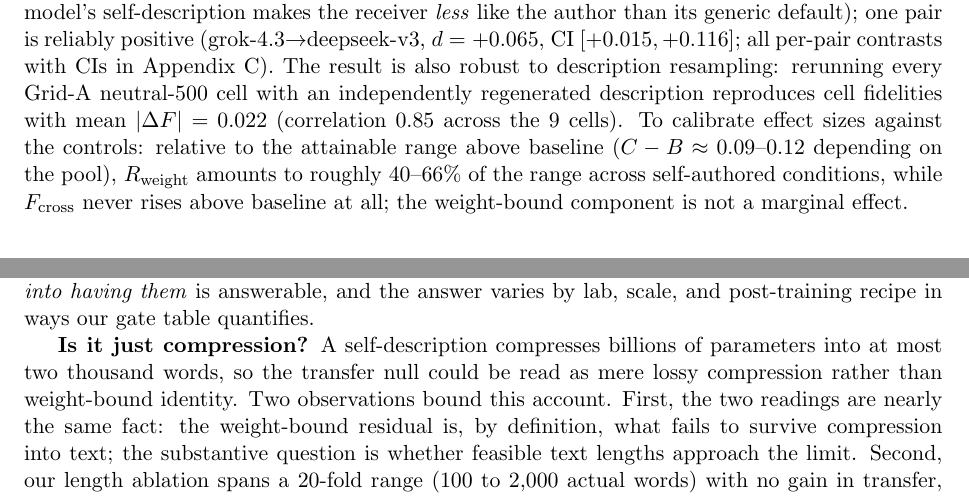
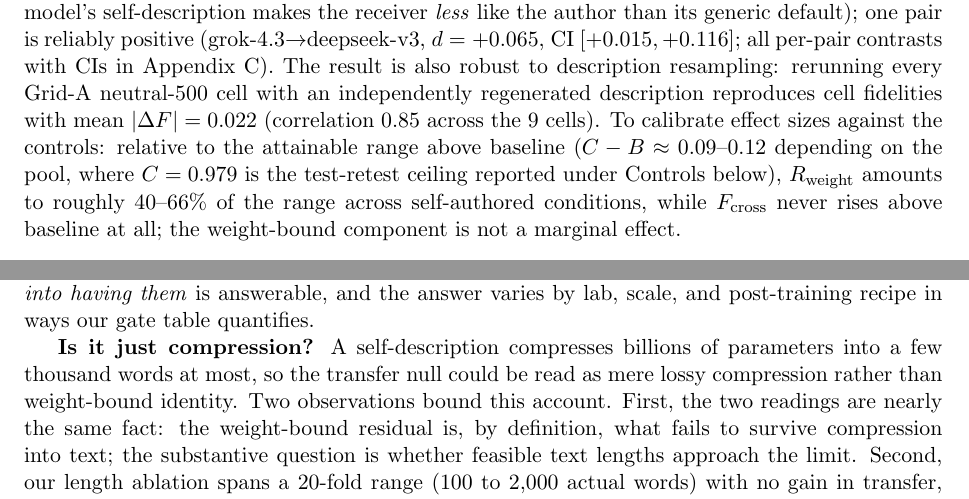
Before and after one commit to bibinsees/quine-test, a LaTeX paper (report/final_report.tex): two parts of pages 3 and 6 of 10, joined at a grey line, cut so that both start at the same text. Compiled offline with pdfLaTeX.

Commit message:
final_report.tex proofread: C forward-reference resolved, compression word-count claim corrected
Co-Authored-By: Claude Fable 5 <noreply@anthropic.com>

```diff
--- a/report/final_report.tex
+++ b/report/final_report.tex
@@ -239,7 +239,8 @@ description resampling: rerunning every Grid-A neutral-500 cell with an
 independently regenerated description reproduces cell fidelities with mean
 $|\Delta F| = 0.022$ (correlation $0.85$ across the 9 cells). To calibrate
 effect sizes against the controls: relative to the attainable range above
-baseline ($C - \B \approx 0.09$--$0.12$ depending on the pool), $\Rweight$
+baseline ($C - \B \approx 0.09$--$0.12$ depending on the pool, where $C=0.979$
+is the test-retest ceiling reported under Controls below), $\Rweight$
 amounts to roughly 40--66\% of the range across self-authored conditions,
 while $\Fcross$ never rises above baseline at all; the weight-bound component
 is not a marginal effect.
@@ -336,7 +337,7 @@ varies by lab, scale, and post-training recipe in ways our gate table
 quantifies.
 
 \textbf{Is it just compression?} A self-description compresses billions of
-parameters into at most two thousand words, so the transfer null could be read
+parameters into a few thousand words at most, so the transfer null could be read
 as mere lossy compression rather than weight-bound identity. Two observations
 bound this account. First, the two readings are nearly the same fact: the
 weight-bound residual is, by definition, what fails to survive compression
```
